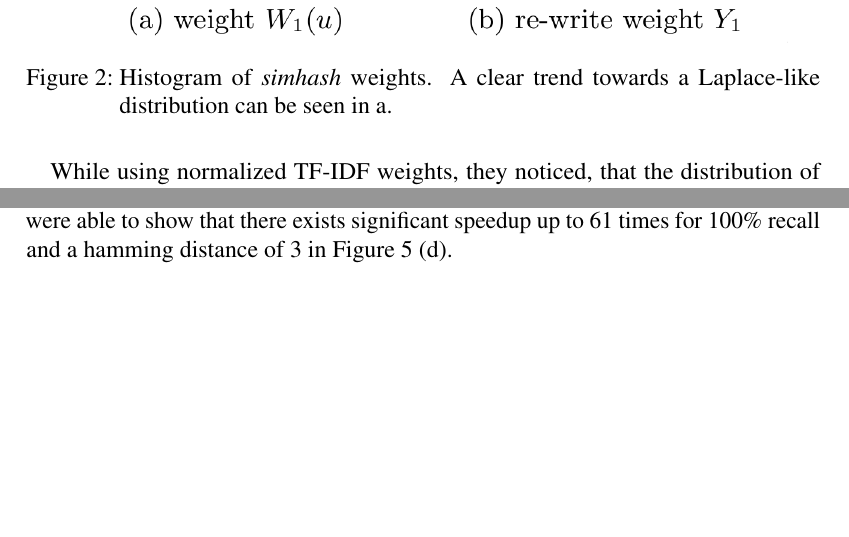
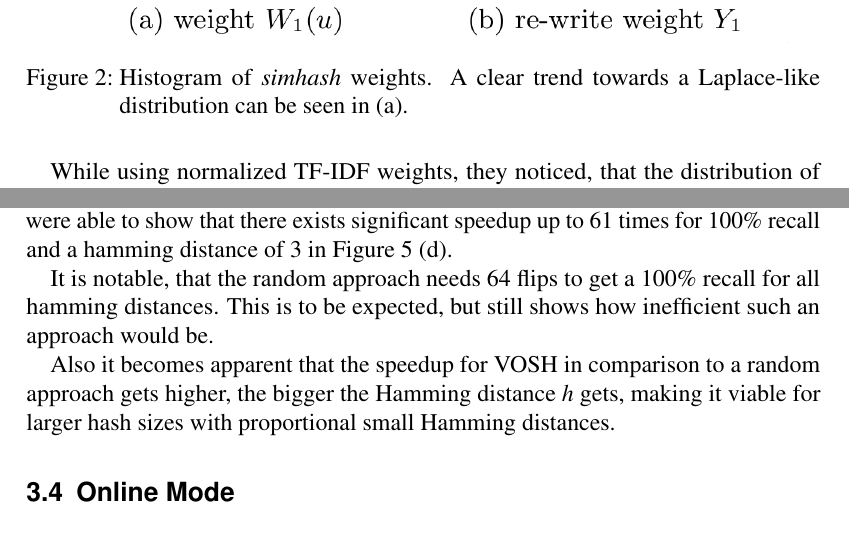
Before and after one commit to Nukesor/uni, a LaTeX document (ii/paper/paper.tex): two parts of pages 5 and 8 of 10 before the commit and two parts of pages 5 and 9 of 10 after it, joined at a grey line, cut so that both start at the same text, the shorter picture padded with empty space. Compiled offline with pdfLaTeX.

Commit message:
Restructuring and fixing syntax

```diff
--- a/ii/paper/paper.tex
+++ b/ii/paper/paper.tex
@@ -109,7 +109,7 @@ The corpus of the researchers consisted of 70M web pages.
 \begin{figure}[H]
     \includegraphics[scale=0.4]{./gfx/distribution.png}
     \centering
-    \caption{Histogram of \emph{simhash} weights. A clear trend towards a Laplace-like distribution can be seen in a\).}\label{fig:weight-distribution}
+    \caption{Histogram of \emph{simhash} weights. A clear trend towards a Laplace-like distribution can be seen in (a).}\label{fig:weight-distribution}
 \end{figure}
 
 While using normalized TF-IDF weights, they noticed, that the distribution of weights rather resembles a Laplace-like distribution, than a Gaussian distribution, which has been expected, since the Central Limit theorem suggests it.
@@ -201,3 +208,10 @@ The results of these tests can be seen in Figure~\ref{fig:vosh-performance}.
 
 The authors compared their VOSH-algorithm to random hash comparison and were able to show that there exists significant speedup up to 61 times for 100\% recall and a hamming distance of 3 in Figure~\ref{fig:vosh-performance} (d).
 
+It is notable, that the random approach needs 64 flips to get a 100\% recall for all hamming distances.
+This is to be expected, but still shows how inefficient such an approach would be.
+
+Also it becomes apparent that the speedup for VOSH in comparison to a random approach gets higher, the bigger the Hamming distance $h$ gets, making it viable for larger hash sizes with proportional small Hamming distances.
+
+
+\subsection{Online Mode}
```
Also changed, not shown: ii/paper/paper.pdf, ii/paper/paper.tex (14 more changed lines).
